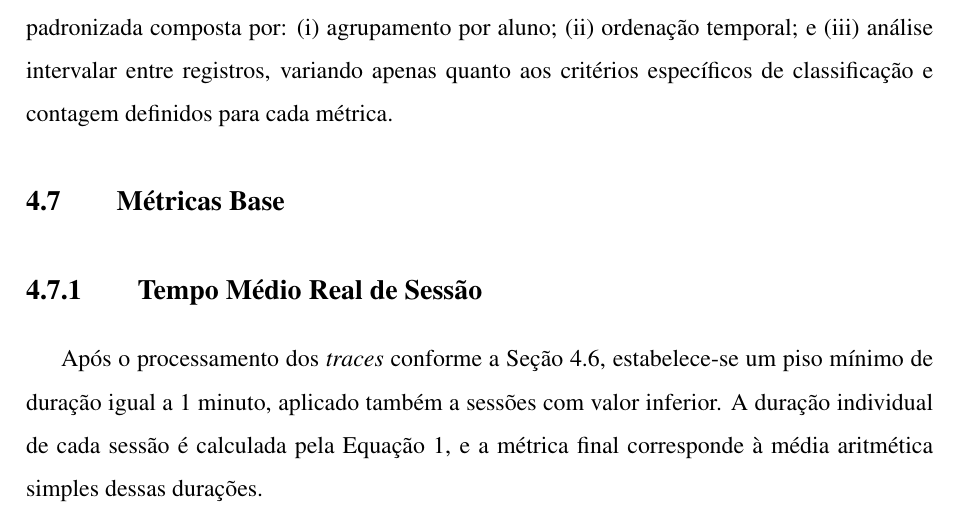
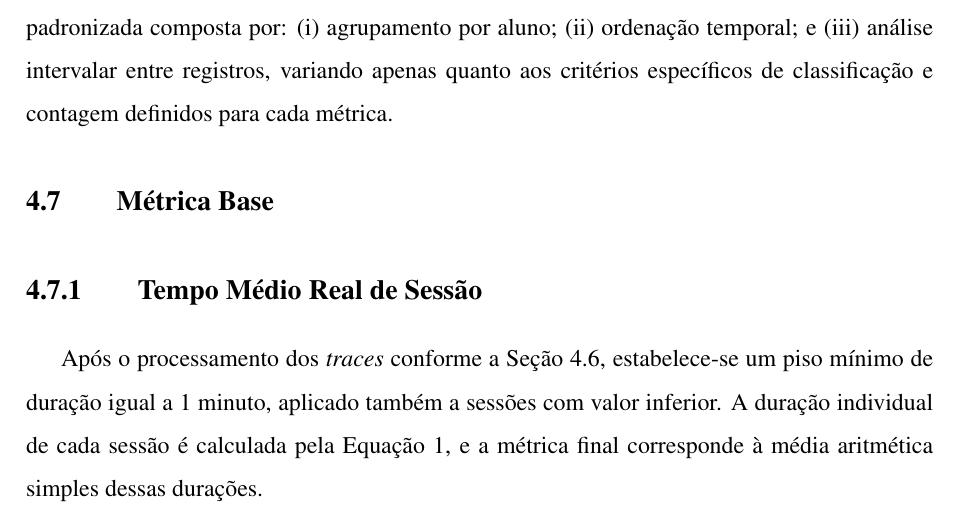
Before and after one commit to Manoel-Mieiro/tcc, a LaTeX thesis (main.tex, which reads chapters/espeon/espeon.tex): part of page 48 of 82, cut so that both start at the same text. Compiled offline with pdfLaTeX.

Commit message:
fix: renomeando Métricas base para Métrica Base. Issue #102

```diff
--- a/chapters/espeon/espeon.tex
+++ b/chapters/espeon/espeon.tex
@@ -20,7 +20,7 @@ Este capítulo tem como objetivo detalhar a solução Engajamento e Supervisão
 \section{Processamento dos \textit{Traces}}\label{sec:traces_proccess}
 \input{chapters/espeon/section.espeon_period.tex}
 
-\section{Métricas Base}\label{sec:espeon_base_metrics}
+\section{Métrica Base}\label{sec:espeon_base_metrics}
 \input{chapters/espeon/section.espeon_base_metrics.tex}
 
 \section{Métricas de Distração}\label{sec:espeon_disturb_metrics}
```
